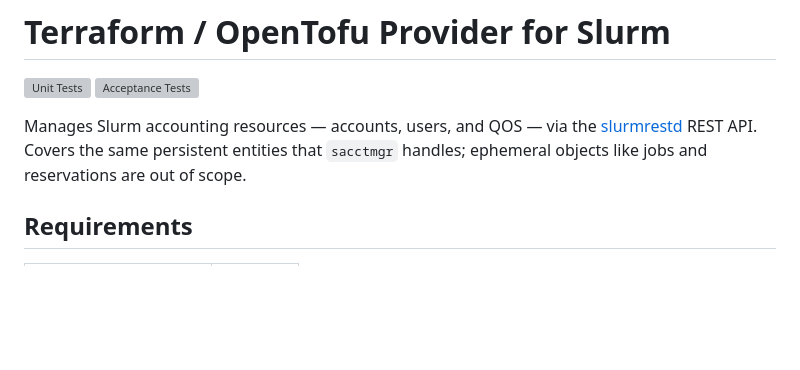
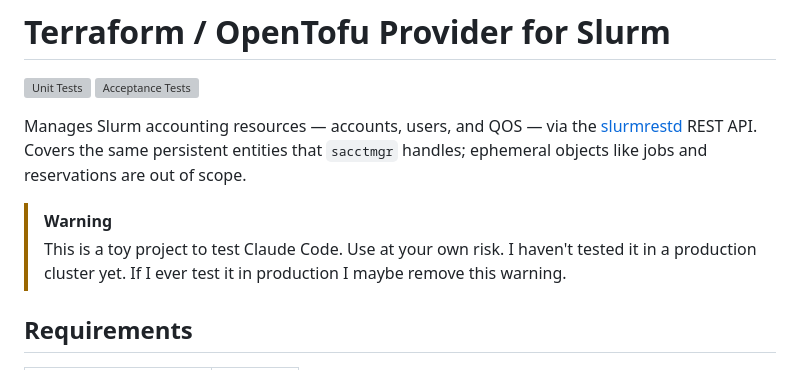
Before and after one commit to pescobar/terraform-provider-slurm, a Markdown page: README.md, the part around the change. Rendered like a GitHub page; blank space fills up the shorter version; grey boxes are pictures that could not be loaded.

Commit message:
Add warning in README

```diff
--- a/README.md
+++ b/README.md
@@ -7,6 +7,10 @@ Manages Slurm accounting resources — accounts, users, and QOS — via the
 [slurmrestd](https://slurm.schedmd.com/rest.html) REST API.  Covers the same
 persistent entities that `sacctmgr` handles; ephemeral objects like jobs and
 reservations are out of scope.
+
+> [!WARNING]
+> This is a toy project to test Claude Code. Use at your own risk.
+> I haven't tested it in a production cluster yet. If I ever test it in production I maybe remove this warning.
 
 ## Requirements
 
```
